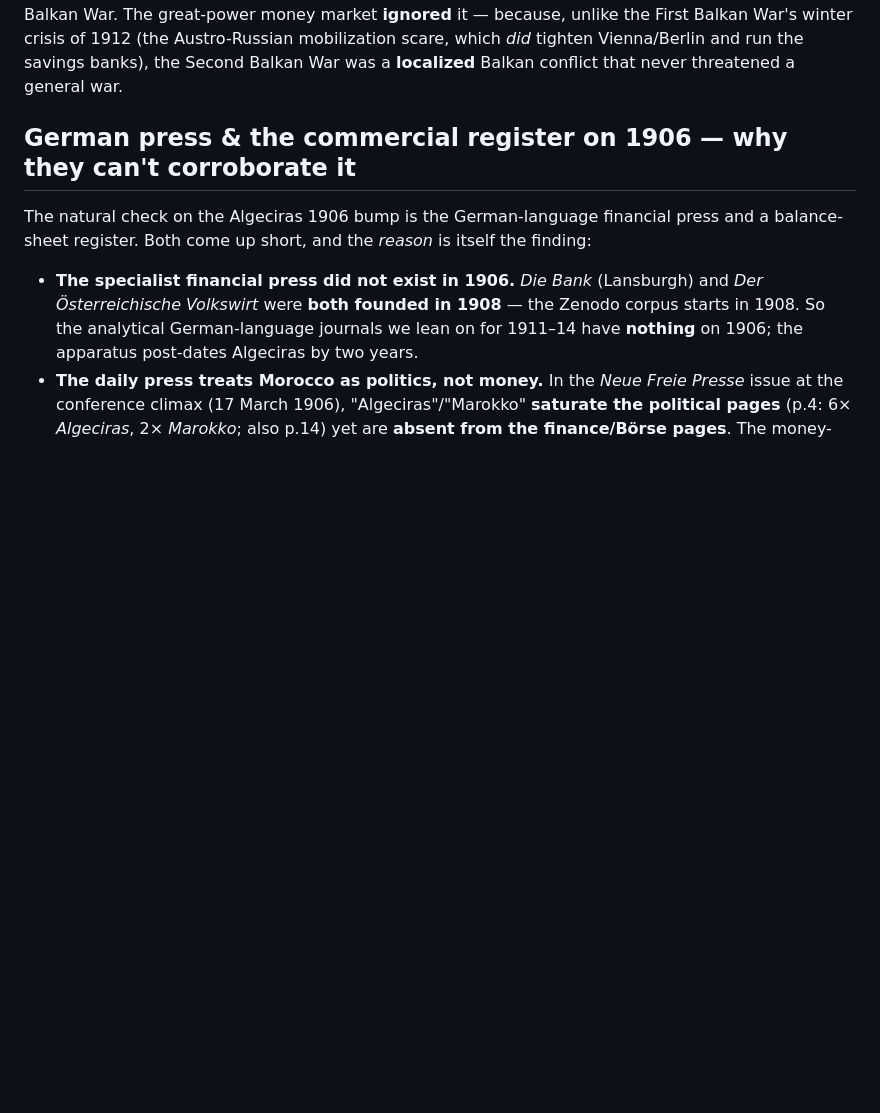
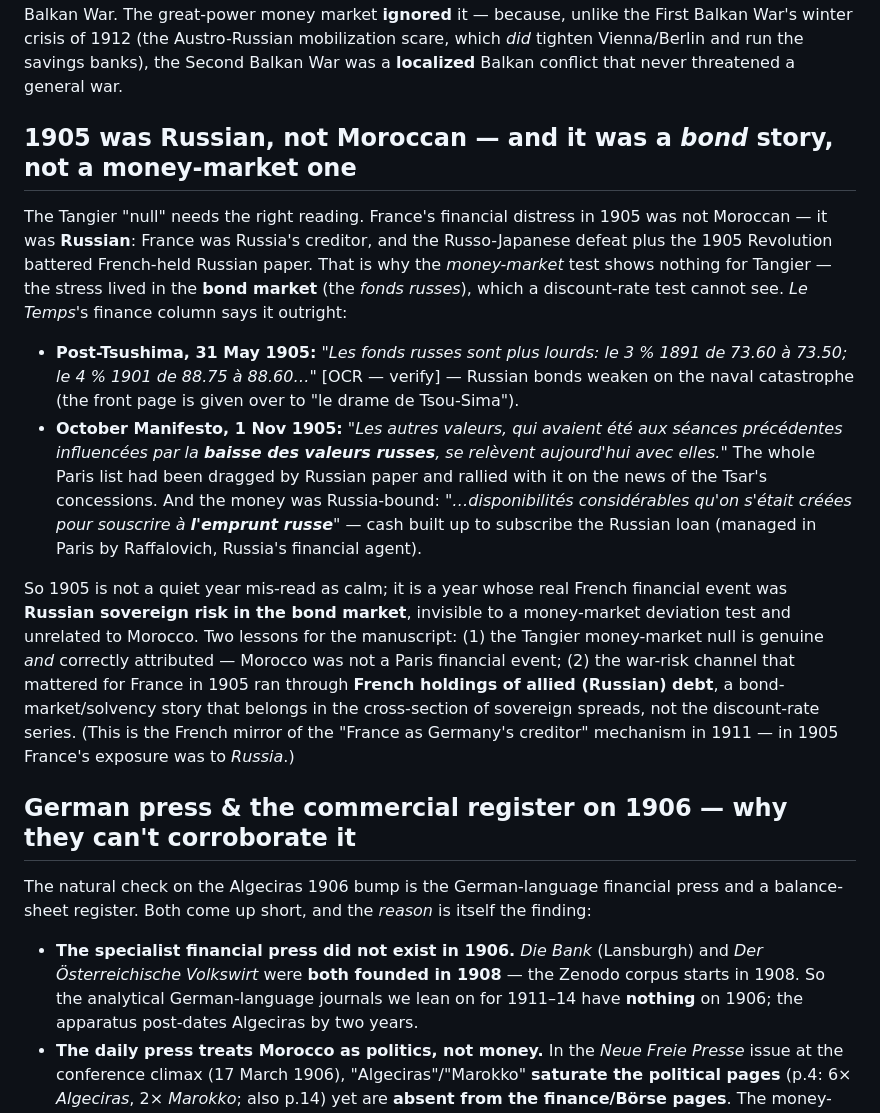
Before and after one commit to drcarls/vols, a Markdown page: docs/crisis_deviation_five_cases.md, the part around the change. Rendered like a GitHub page; blank space fills up the shorter version.

Commit message:
docs: 1905 was Russian, not Moroccan -- and a bond story, not money-market
Le Temps's 1905 finance commentary confirms France's 1905 distress was Russian, not
Moroccan: post-Tsushima (31 May) 'les fonds russes sont plus lourds' (3% 1891 73.60->73.50,
4% 1901 88.75->88.60); October Manifesto (1 Nov) the whole Paris list had been dragged by
'la baisse des valeurs russes' and rallied with them, with cash marshaled 'pour souscrire
a l'emprunt russe' (the Russian loan, run in Paris by Raffalovich). So the Tangier
money-market null is genuine AND correctly attributed -- the real 1905 French financial
event was Russian sovereign risk in the BOND market, invisible to a discount-rate test and
unrelated to Morocco. The French mirror of the 1911 'France as Germany's creditor'
mechanism -- in 1905 France's exposure was to Russia. Figures OCR-flagged.

Co-Authored-By: Claude Opus 4.8 <noreply@anthropic.com>
Claude-Session: https://claude.ai/code/session_01LTBRX2zXDymEQ4c8u68vuY

```diff
--- a/docs/crisis_deviation_five_cases.md
+++ b/docs/crisis_deviation_five_cases.md
@@ -60,6 +60,35 @@ carried Balkan war news but no Vienna squeeze.) So the late-June bump was the
 Austro-Russian mobilization scare, which *did* tighten Vienna/Berlin and run the savings
 banks), the Second Balkan War was a **localized** Balkan conflict that never threatened a
 general war.
+
+## 1905 was Russian, not Moroccan — and it was a *bond* story, not a money-market one
+
+The Tangier "null" needs the right reading. France's financial distress in 1905 was not
+Moroccan — it was **Russian**: France was Russia's creditor, and the Russo-Japanese defeat
+plus the 1905 Revolution battered French-held Russian paper. That is why the *money-market*
+test shows nothing for Tangier — the stress lived in the **bond market** (the *fonds
+russes*), which a discount-rate test cannot see. *Le Temps*'s finance column says it
+outright:
+
+- **Post-Tsushima, 31 May 1905:** *"Les fonds russes sont plus lourds: le 3 % 1891 de
+  73.60 à 73.50; le 4 % 1901 de 88.75 à 88.60…"* [OCR — verify] — Russian bonds weaken on
+  the naval catastrophe (the front page is given over to "le drame de Tsou-Sima").
+- **October Manifesto, 1 Nov 1905:** *"Les autres valeurs, qui avaient été aux séances
+  précédentes influencées par la **baisse des valeurs russes**, se relèvent aujourd'hui
+  avec elles."* The whole Paris list had been dragged by Russian paper and rallied with it
+  on the news of the Tsar's concessions. And the money was Russia-bound: *"…disponibilités
+  considérables qu'on s'était créées pour souscrire à **l'emprunt russe**"* — cash built up
+  to subscribe the Russian loan (managed in Paris by Raffalovich, Russia's financial agent).
+
+So 1905 is not a quiet year mis-read as calm; it is a year whose real French financial
+event was **Russian sovereign risk in the bond market**, invisible to a money-market
+deviation test and unrelated to Morocco. Two lessons for the manuscript: (1) the Tangier
+money-market null is genuine *and* correctly attributed — Morocco was not a Paris financial
+event; (2) the war-risk channel that mattered for France in 1905 ran through **French
+holdings of allied (Russian) debt**, a bond-market/solvency story that belongs in the
+cross-section of sovereign spreads, not the discount-rate series. (This is the French
+mirror of the "France as Germany's creditor" mechanism in 1911 — in 1905 France's exposure
+was to *Russia*.)
 
 ## German press & the commercial register on 1906 — why they can't corroborate it
 
```
